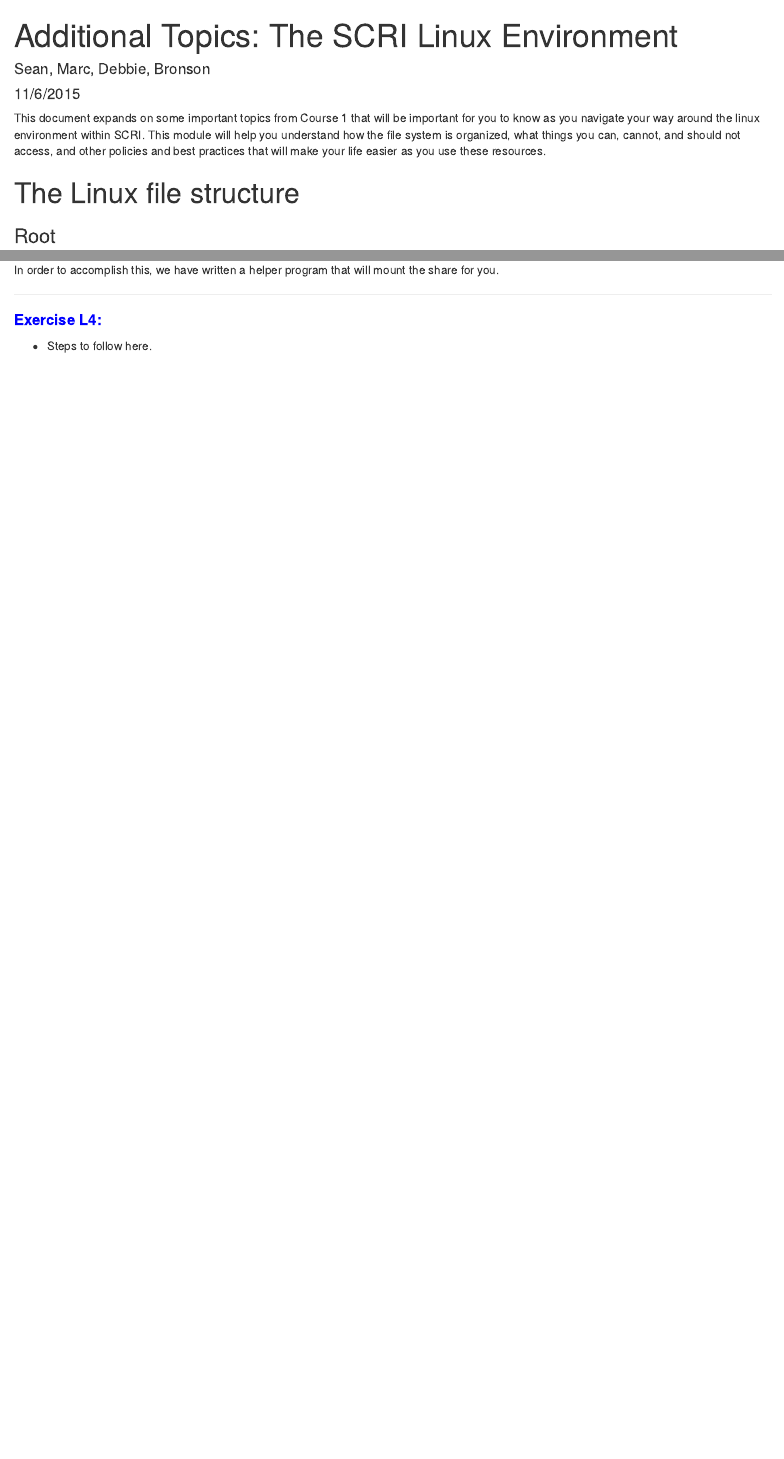
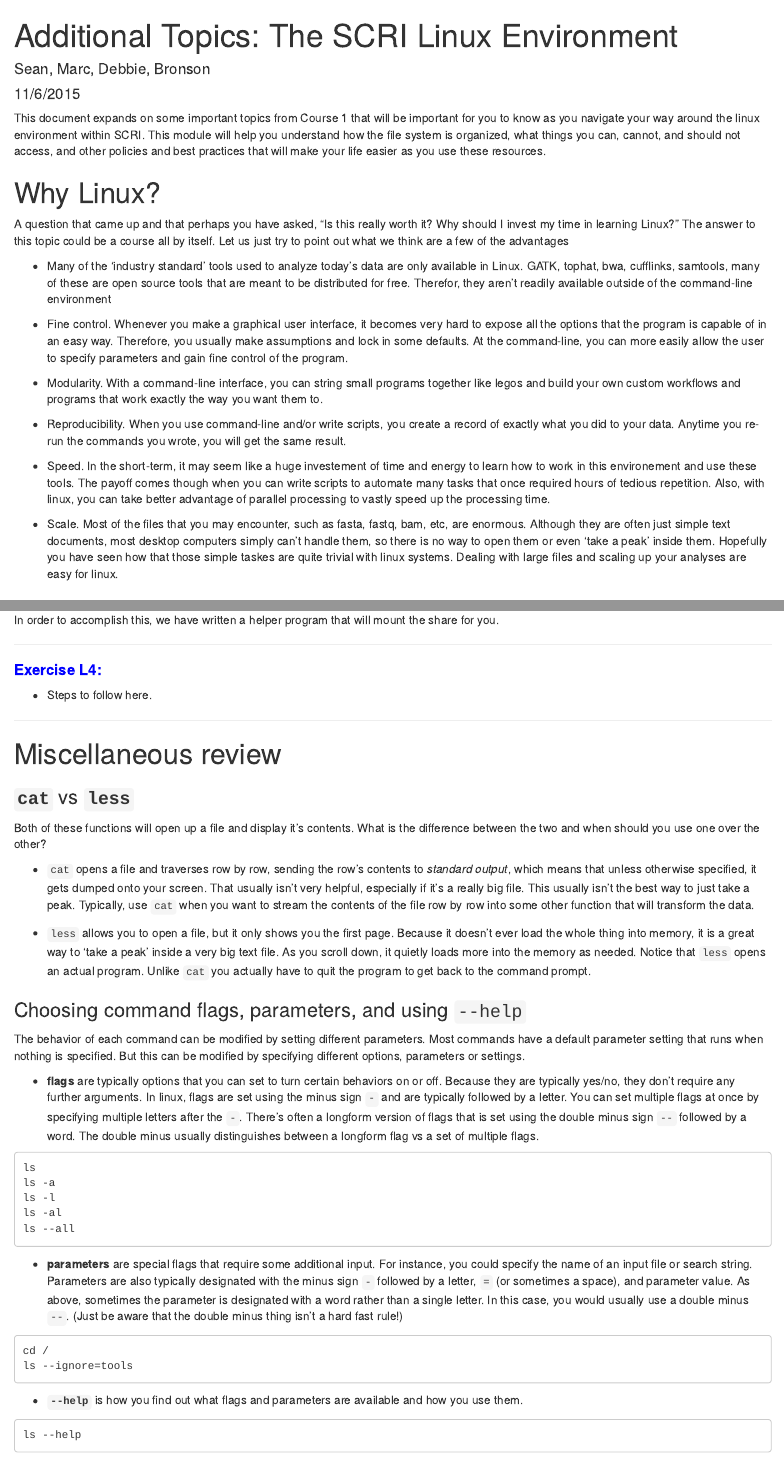
Before and after one commit to mrjc42/SCRICompBioCourses, an R Markdown document (course1suppl.Rmd): the page in a window 1100 px wide, from its top, and a second part further down, joined at a grey line. Rendered offline with R 4.5, knitr and Pandoc, with nearby package versions.

Commit message:
Added two additional sections

````diff
--- a/course1suppl.Rmd
+++ b/course1suppl.Rmd
@@ -6,6 +6,22 @@ output: html_document
 ---
 
 This document expands on some important topics from Course 1 that will be important for you to know as you navigate your way around the linux environment within SCRI. This module will help you understand how the file system is organized, what things you can, cannot, and should not access, and other policies and best practices that will make your life easier as you use these resources.
+
+# Why Linux?
+
+A question that came up and that perhaps you have asked, "Is this really worth it? Why should I invest my time in learning Linux?" The answer to this topic could be a course all by itself. Let us just try to point out what we think are a few of the advantages
+
+* Many of the 'industry standard' tools used to analyze today's data are only available in Linux. GATK, tophat, bwa, cufflinks, samtools, many of these are open source tools that are meant to be distributed for free. Therefor, they aren't readily available outside of the command-line environment
+
+* Fine control. Whenever you make a graphical user interface, it becomes very hard to expose all the options that the program is capable of in an easy way. Therefore, you usually make assumptions and lock in some defaults. At the command-line, you can more easily allow the user to specify parameters and gain fine control of the program.
+
+* Modularity. With a command-line interface, you can string small programs together like legos and build your own custom workflows and programs that work exactly the way you want them to.
+
+* Reproducibility. When you use command-line and/or write scripts, you create a record of exactly what you did to your data. Anytime you re-run the commands you wrote, you will get the same result.
+
+* Speed. In the short-term, it may seem like a huge investement of time and energy to learn how to work in this environement and use these tools. The payoff comes though when you can write scripts to automate many tasks that once required hours of tedious repetition. Also, with linux, you can take better advantage of parallel processing to vastly speed up the processing time.
+
+* Scale. Most of the files that you may encounter, such as fasta, fastq, bam, etc, are enormous. Although they are often just simple text documents, most desktop computers simply can't handle them, so there is no way to open them or even 'take a peak' inside them. Hopefully you have seen how that those simple taskes are quite trivial with linux systems. Dealing with large files and scaling up your analyses are easy for linux.
 
 # The Linux file structure
 
@@ -91,3 +107,35 @@ In order to accomplish this, we have written a helper program that will mount th
 * Steps to follow here.
 
 ***
+
+# Miscellaneous review
+
+### __`cat`__ vs __`less`__
+Both of these functions will open up a file and display it's contents. What is the difference between the two and when should you use one over the other?
+
+* `cat` opens a file and traverses row by row, sending the row's contents to *standard output*, which means that unless otherwise specified, it gets dumped onto your screen. That usually isn't very helpful, especially if it's a really big file. This usually isn't the best way to just take a peak. Typically, use `cat` when you want to stream the contents of the file row by row into some other function that will transform the data.
+
+* `less` allows you to open a file, but it only shows you the first page. Because it doesn't ever load the whole thing into memory, it is a great way to 'take a peak' inside a very big text file. As you scroll down, it quietly loads more into the memory as needed. Notice that `less` opens an actual program. Unlike `cat` you actually have to quit the program to get back to the command prompt.
+
+### Choosing command flags, parameters, and using `--help`
+The behavior of each command can be modified by setting different parameters. Most commands have a default parameter setting that runs when nothing is specified. But this can be modified by specifying different options, parameters or settings.
+
+* __flags__ are typically options that you can set to turn certain behaviors on or off. Because they are typically yes/no, they don't require any further arguments. In linux, flags are set using the minus sign `-` and are typically followed by a letter. You can set multiple flags at once by specifying multiple letters after the `-`. There's often a longform version of flags that is set using the double minus sign `--` followed by a word. The double minus usually distinguishes between a longform flag vs a set of multiple flags.
+```
+ls
+ls -a
+ls -l
+ls -al
+ls --all
+```
+
+* __parameters__ are special flags that require some additional input. For instance, you could specify the name of an input file or search string. Parameters are also typically designated with the minus sign `-` followed by a letter, `=` (or sometimes a space), and parameter value. As above, sometimes the parameter is designated with a word rather than a single letter. In this case, you would usually use a double minus `--`. (Just be aware that the double minus thing isn't a hard fast rule!)
+```
+cd /
+ls --ignore=tools
+```
+
+* __`--help`__ is how you find out what flags and parameters are available and how you use them.
+```
+ls --help
+```
````
